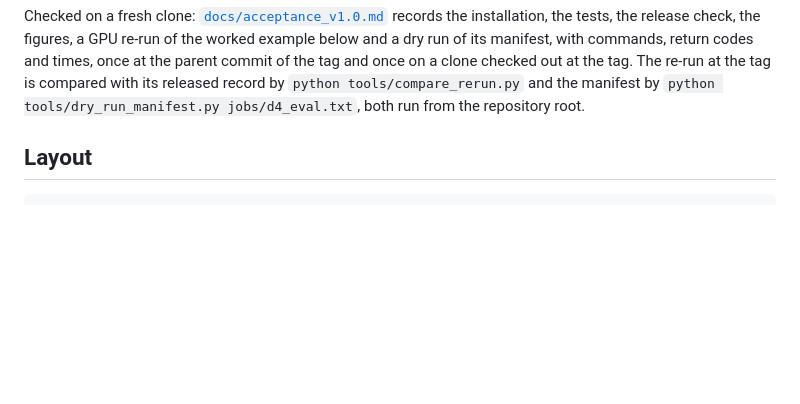
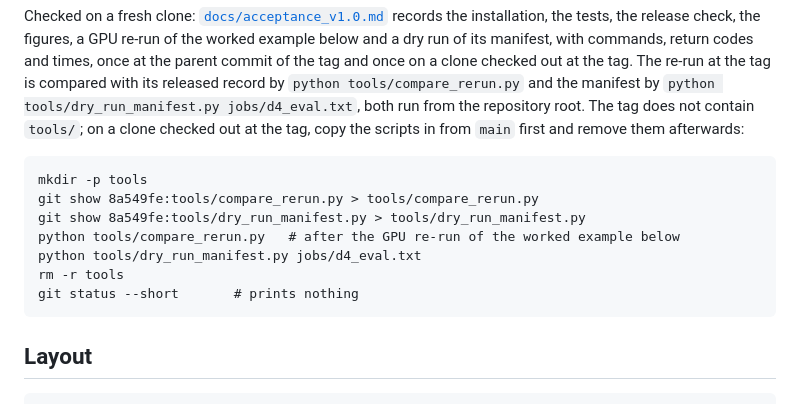
Before and after one commit to sonaradarcn/sketched-rtrl, a Markdown page: README.md, the part around the change. GitHub-like rendering; blank space fills up the shorter version.

Commit message:
List the steps that bring tools/ into a checkout of the tag and remove it afterwards

````diff
--- a/README.md
+++ b/README.md
@@ -77,7 +77,18 @@ installation, the tests, the release check, the figures, a GPU re-run of the wor
 and a dry run of its manifest, with commands, return codes and times, once at the parent commit of
 the tag and once on a clone checked out at the tag. The re-run at the tag is compared with its released record
 by `python tools/compare_rerun.py` and the manifest by `python tools/dry_run_manifest.py
-jobs/d4_eval.txt`, both run from the repository root.
+jobs/d4_eval.txt`, both run from the repository root. The tag does not contain `tools/`; on a
+clone checked out at the tag, copy the scripts in from `main` first and remove them afterwards:
+
+```
+mkdir -p tools
+git show 8a549fe:tools/compare_rerun.py > tools/compare_rerun.py
+git show 8a549fe:tools/dry_run_manifest.py > tools/dry_run_manifest.py
+python tools/compare_rerun.py   # after the GPU re-run of the worked example below
+python tools/dry_run_manifest.py jobs/d4_eval.txt
+rm -r tools
+git status --short       # prints nothing
+```
 
 ## Layout
 
````
Also changed, not shown: REPRODUCIBILITY.md (+3 -0 lines), docs/acceptance_v1.0.md (+16 -1 lines).
